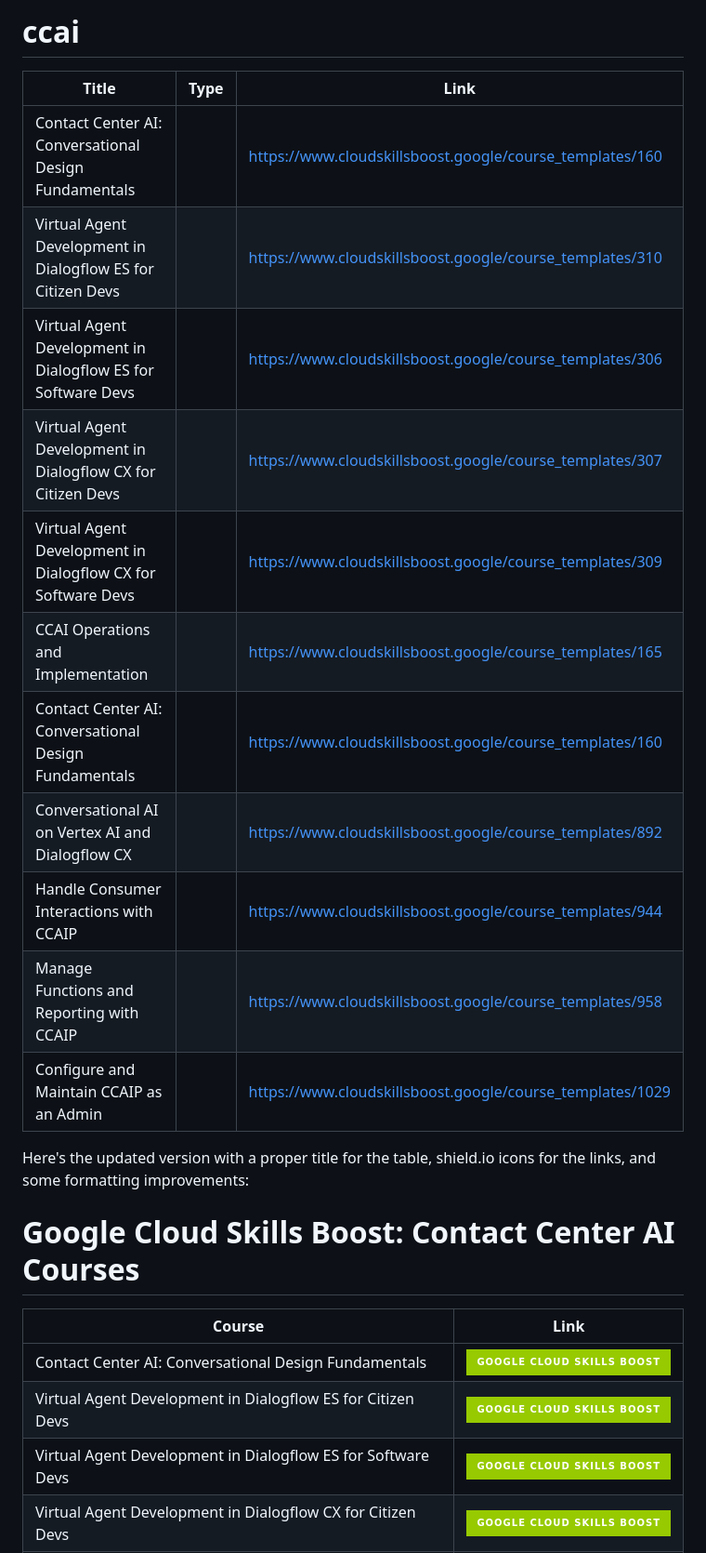
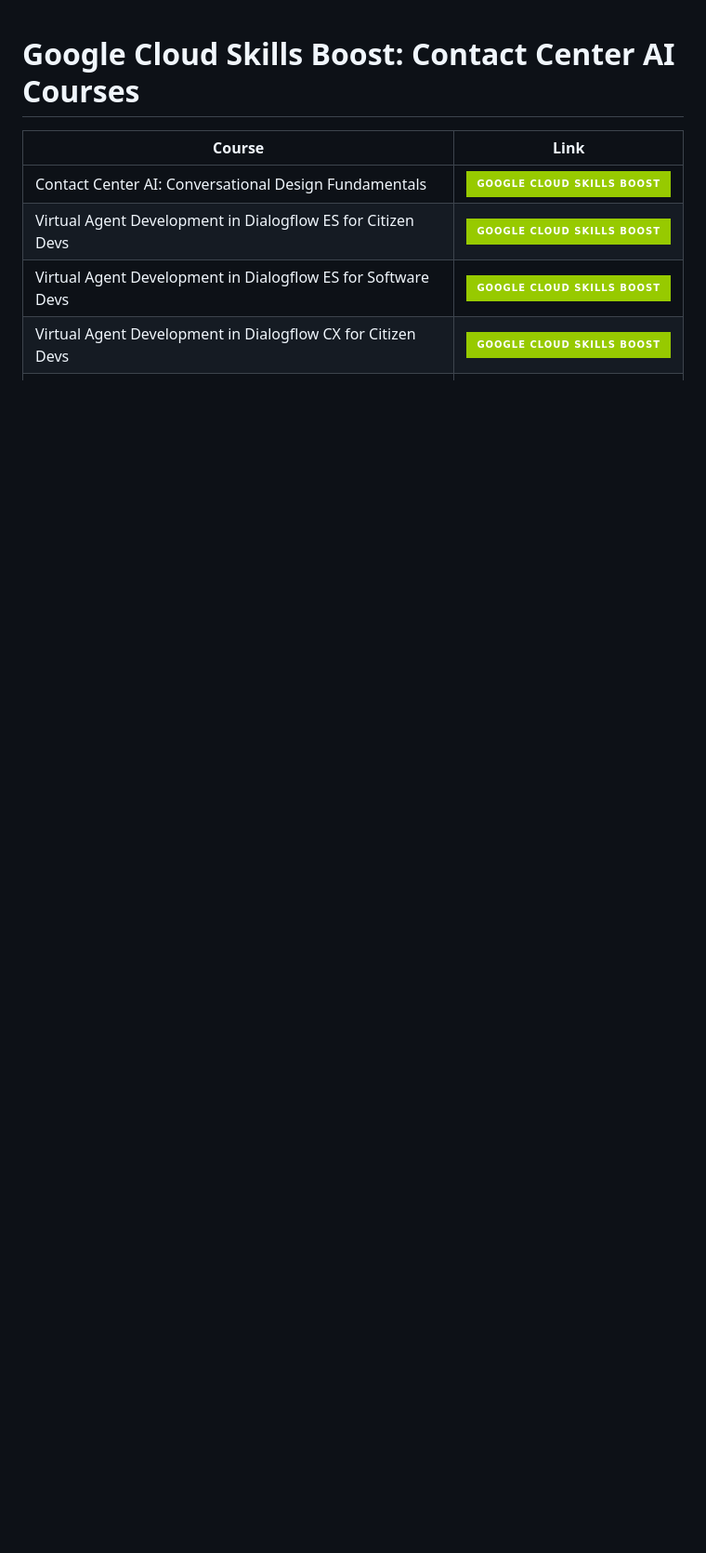
Before and after one commit to Yash-Kavaiya/Google-CCAI-Developer-Roadmap, a Markdown page: README.md, the part around the change. Shown: that part at 93% size. Rendered like a GitHub page; badges without logos; blank space fills up the shorter version.

```diff
--- a/README.md
+++ b/README.md
@@ -1,22 +1,4 @@
-# ccai
 
-
-
-|Title|Type|Link |
-|-|-|-|
-|Contact Center AI: Conversational Design Fundamentals|| https://www.cloudskillsboost.google/course_templates/160 |
-|Virtual Agent Development in Dialogflow ES for Citizen Devs|| https://www.cloudskillsboost.google/course_templates/310 |
-|Virtual Agent Development in Dialogflow ES for Software Devs|| https://www.cloudskillsboost.google/course_templates/306 |
-|Virtual Agent Development in Dialogflow CX for Citizen Devs|| https://www.cloudskillsboost.google/course_templates/307 |
-|Virtual Agent Development in Dialogflow CX for Software Devs|| https://www.cloudskillsboost.google/course_templates/309 |
-|CCAI Operations and Implementation|| https://www.cloudskillsboost.google/course_templates/165 |
-|Contact Center AI: Conversational Design Fundamentals|| https://www.cloudskillsboost.google/course_templates/160 |
-|Conversational AI on Vertex AI and Dialogflow CX||https://www.cloudskillsboost.google/course_templates/892 |
-|Handle Consumer Interactions with CCAIP||https://www.cloudskillsboost.google/course_templates/944 |
-|Manage Functions and Reporting with CCAIP||https://www.cloudskillsboost.google/course_templates/958|
-|Configure and Maintain CCAIP as an Admin| |https://www.cloudskillsboost.google/course_templates/1029|
-
-Here's the updated version with a proper title for the table, shield.io icons for the links, and some formatting improvements:
 
 # Google Cloud Skills Boost: Contact Center AI Courses
 
```
